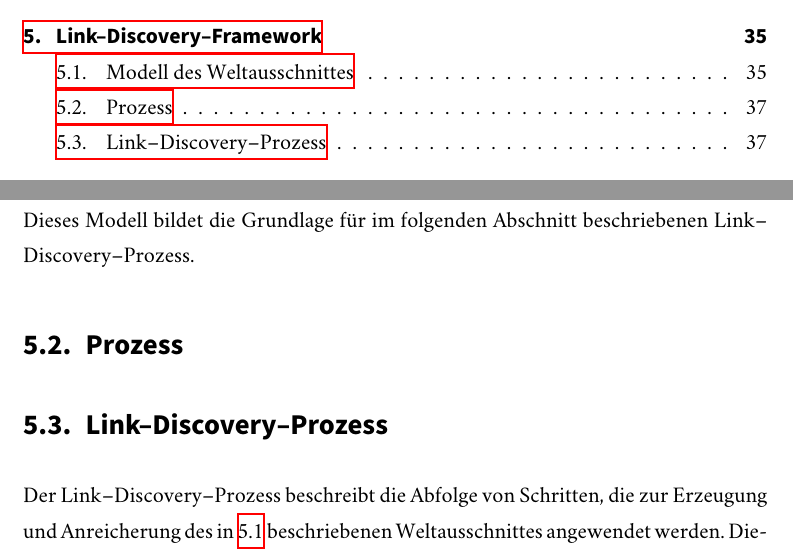
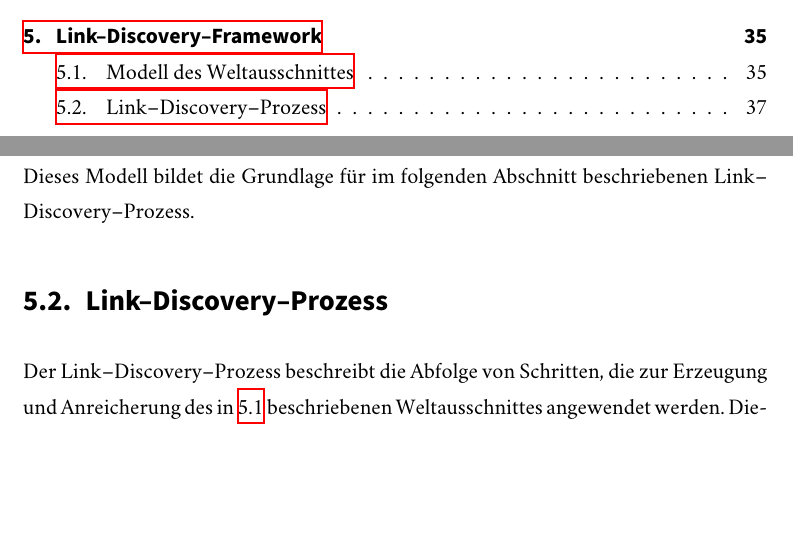
Before and after one commit to sebastianmarr/thesis, a LaTeX thesis (thesis/main.tex, which reads thesis/framework.tex): two parts of pages 5 and 43 of 90 before the commit and two parts of pages 5 and 43 of 89 after it, joined at a grey line, cut so that both start at the same text, the shorter picture padded with empty space. Compiled offline with XeLaTeX; a missing font is replaced by an installed copy or a similar font.

```diff
--- a/thesis/framework.tex
+++ b/thesis/framework.tex
@@ -24,7 +24,6 @@
 
 Dieses Modell bildet die Grundlage für  im folgenden Abschnitt beschriebenen Link--Discovery--Prozess.
 
-\section{Prozess}
 \section{Link--Discovery--Prozess}
 \label{ld_process}
 
```
